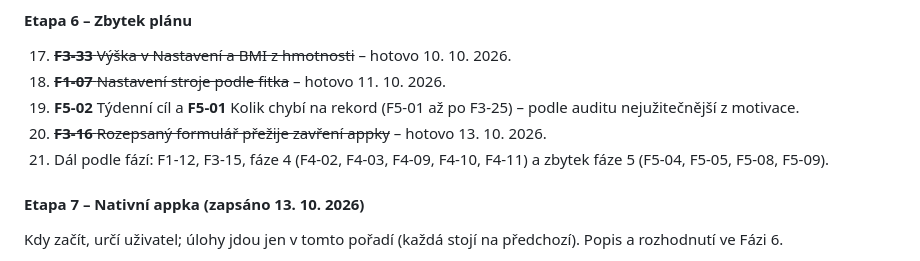
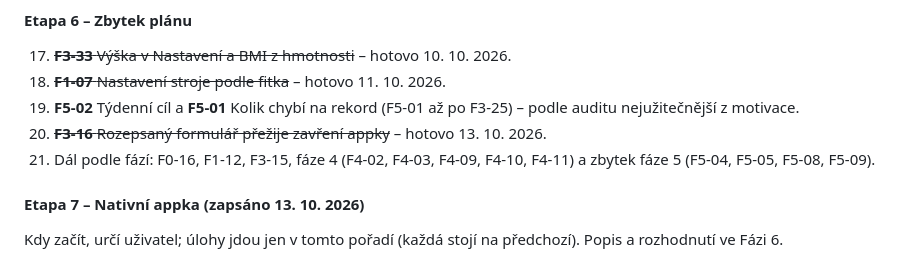
Before and after one commit to dt-appdev/workout-denik, a Markdown page: docs/plan-vyvoje.md, the part around one of its changes. GitHub-like rendering.

```diff
--- a/docs/plan-vyvoje.md
+++ b/docs/plan-vyvoje.md
@@ -109,7 +109,7 @@ flowchart LR
 18. ~~**F1-07** Nastavení stroje podle fitka~~ – hotovo 11. 10. 2026.
 19. **F5-02** Týdenní cíl a **F5-01** Kolik chybí na rekord (F5-01 až po F3-25) – podle auditu nejužitečnější z motivace.
 20. ~~**F3-16** Rozepsaný formulář přežije zavření appky~~ – hotovo 13. 10. 2026.
-21. Dál podle fází: F1-12, F3-15, fáze 4 (F4-02, F4-03, F4-09, F4-10, F4-11) a zbytek fáze 5 (F5-04, F5-05, F5-08, F5-09).
+21. Dál podle fází: F0-16, F1-12, F3-15, fáze 4 (F4-02, F4-03, F4-09, F4-10, F4-11) a zbytek fáze 5 (F5-04, F5-05, F5-08, F5-09).
 
 #### Etapa 7 – Nativní appka (zapsáno 13. 10. 2026)
 
```
Also changed, not shown: other parts of docs/plan-vyvoje.md (+1 -0 lines).
